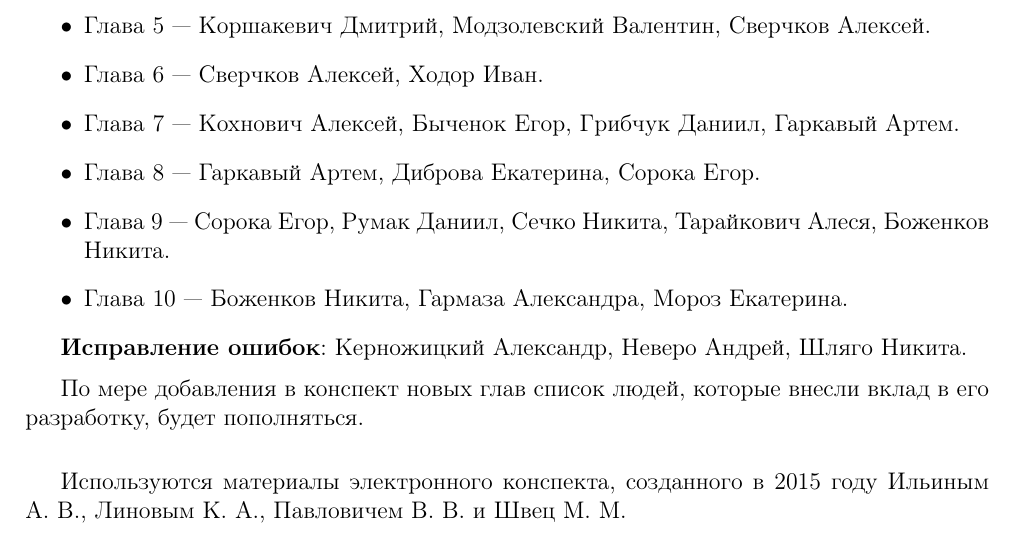
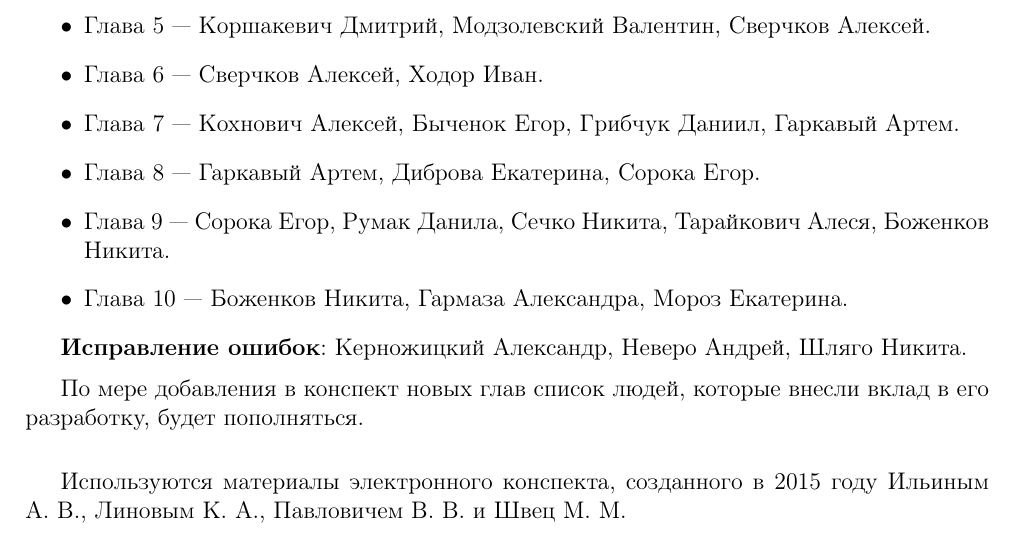
Before and after one commit to alex65536/bulatov-lectures, a LaTeX document (tex/credits.tex): part of the page, cut so that both start at the same text. Compiled offline with pdfLaTeX.

Commit message:
fixed name

```diff
--- a/tex/credits.tex
+++ b/tex/credits.tex
@@ -33,7 +33,7 @@
      \item Глава $7$~--- Кохнович Алексей, Быченок Егор, Грибчук Даниил,
      Гаркавый Артем.
      \item Глава $8$~--- Гаркавый Артем, Диброва Екатерина, Сорока Егор.
-     \item Глава $9$~--- Сорока Егор, Румак Даниил, Сечко Никита, Тарайкович
+     \item Глава $9$~--- Сорока Егор, Румак Данила, Сечко Никита, Тарайкович
      Алеся, Боженков Никита.
      \item Глава $10$~--- Боженков Никита, Гармаза Александра, Мороз
      Екатерина.
```
